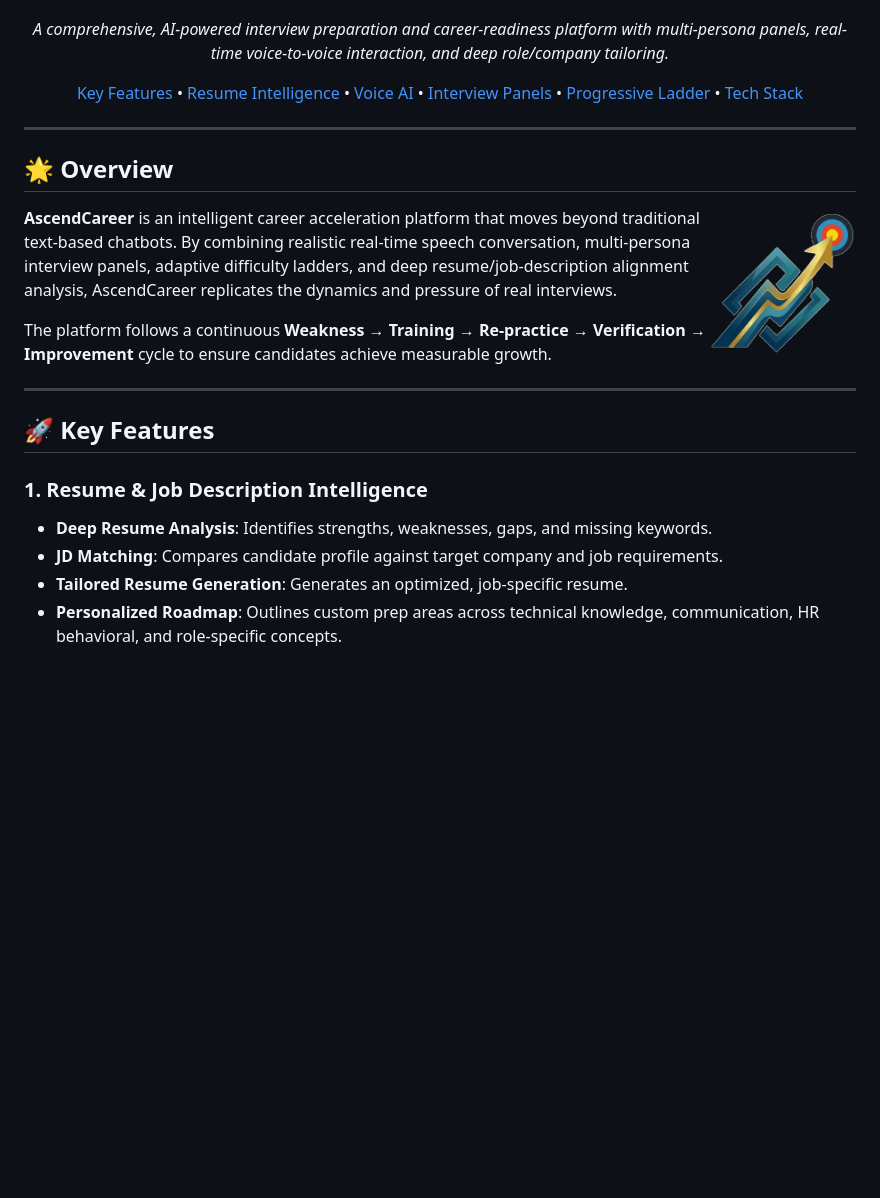
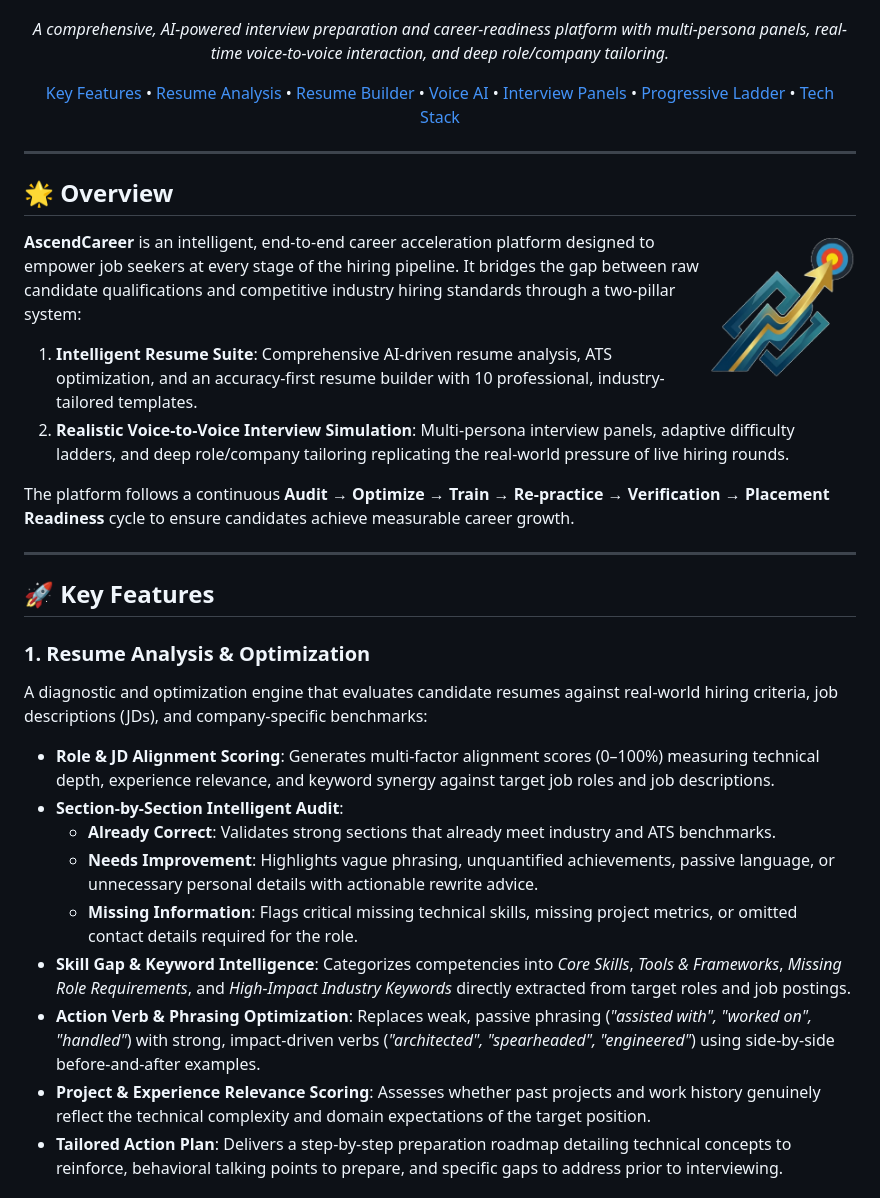
Before and after one commit to AlankritaPaul/AchieveHire, a Markdown page: README.md, the part around one of its changes. Rendered like a GitHub page; blank space fills up the shorter version.

Commit message:
docs: add detailed descriptions for Resume Analysis and Resume Builder in README

```diff
--- a/README.md
+++ b/README.md
@@ -12,11 +12,12 @@
 
   <p align="center">
     <a href="#-key-features">Key Features</a> •
-    <a href="#1-resume--job-description-intelligence">Resume Intelligence</a> •
-    <a href="#2-realistic-voice-to-voice-interview-environment">Voice AI</a> •
-    <a href="#3-interview-panels--specialized-modes">Interview Panels</a> •
-    <a href="#4-6-stage-progressive-ladder">Progressive Ladder</a> •
-    <a href="#-tech-stack-proposed">Tech Stack</a>
+    <a href="#1-resume-analysis--optimization">Resume Analysis</a> •
+    <a href="#2-resume-builder--generation">Resume Builder</a> •
+    <a href="#3-realistic-voice-to-voice-interview-environment">Voice AI</a> •
+    <a href="#4-interview-panels--specialized-modes">Interview Panels</a> •
+    <a href="#5-6-stage-progressive-ladder">Progressive Ladder</a> •
+    <a href="#-tech-stack">Tech Stack</a>
   </p>
 
 </div>
@@ -27,17 +28,26 @@
 
 <img src="assets/logo.png" align="right" width="150" alt="AscendCareer Logo" />
 
-**AscendCareer** is an intelligent career acceleration platform that moves beyond traditional text-based chatbots. By combining realistic real-time speech conversation, multi-persona interview panels, adaptive difficulty ladders, and deep resume/job-description alignment analysis, AscendCareer replicates the dynamics and pressure of real interviews.
+**AscendCareer** is an intelligent, end-to-end career acceleration platform designed to empower job seekers at every stage of the hiring pipeline. It bridges the gap between raw candidate qualifications and competitive industry hiring standards through a two-pillar system:
 
-The platform follows a continuous **Weakness → Training → Re-practice → Verification → Improvement** cycle to ensure candidates achieve measurable growth.
+1. **Intelligent Resume Suite**: Comprehensive AI-driven resume analysis, ATS optimization, and an accuracy-first resume builder with 10 professional, industry-tailored templates.
+2. **Realistic Voice-to-Voice Interview Simulation**: Multi-persona interview panels, adaptive difficulty ladders, and deep role/company tailoring replicating the real-world pressure of live hiring rounds.
+
+The platform follows a continuous **Audit → Optimize → Train → Re-practice → Verification → Placement Readiness** cycle to ensure candidates achieve measurable career growth.
 
 ---
 
 ## 🚀 Key Features
 
-### 1. Resume & Job Description Intelligence
-- **Deep Resume Analysis**: Identifies strengths, weaknesses, gaps, and missing keywords.
-- **JD Matching**: Compares candidate profile against target company and job requirements.
-- **Tailored Resume Generation**: Generates an optimized, job-specific resume.
-- **Personalized Roadmap**: Outlines custom prep areas across technical knowledge, communication, HR behavioral, and role-specific concepts.
+### 1. Resume Analysis & Optimization
+A diagnostic and optimization engine that evaluates candidate resumes against real-world hiring criteria, job descriptions (JDs), and company-specific benchmarks:
+- **Role & JD Alignment Scoring**: Generates multi-factor alignment scores (0–100%) measuring technical depth, experience relevance, and keyword synergy against target job roles and job descriptions.
+- **Section-by-Section Intelligent Audit**:
+  - **Already Correct**: Validates strong sections that already meet industry and ATS benchmarks.
+  - **Needs Improvement**: Highlights vague phrasing, unquantified achievements, passive language, or unnecessary personal details with actionable rewrite advice.
+  - **Missing Information**: Flags critical missing technical skills, missing project metrics, or omitted contact details required for the role.
+- **Skill Gap & Keyword Intelligence**: Categorizes competencies into *Core Skills*, *Tools & Frameworks*, *Missing Role Requirements*, and *High-Impact Industry Keywords* directly extracted from target roles and job postings.
+- **Action Verb & Phrasing Optimization**: Replaces weak, passive phrasing (*"assisted with", "worked on", "handled"*) with strong, impact-driven verbs (*"architected", "spearheaded", "engineered"*) using side-by-side before-and-after examples.
+- **Project & Experience Relevance Scoring**: Assesses whether past projects and work history genuinely reflect the technical complexity and domain expectations of the target position.
+- **Tailored Action Plan**: Delivers a step-by-step preparation roadmap detailing technical concepts to reinforce, behavioral talking points to prepare, and specific gaps to address prior to interviewing.
 
```
Also changed, not shown: other parts of README.md (+41 -11 lines).
